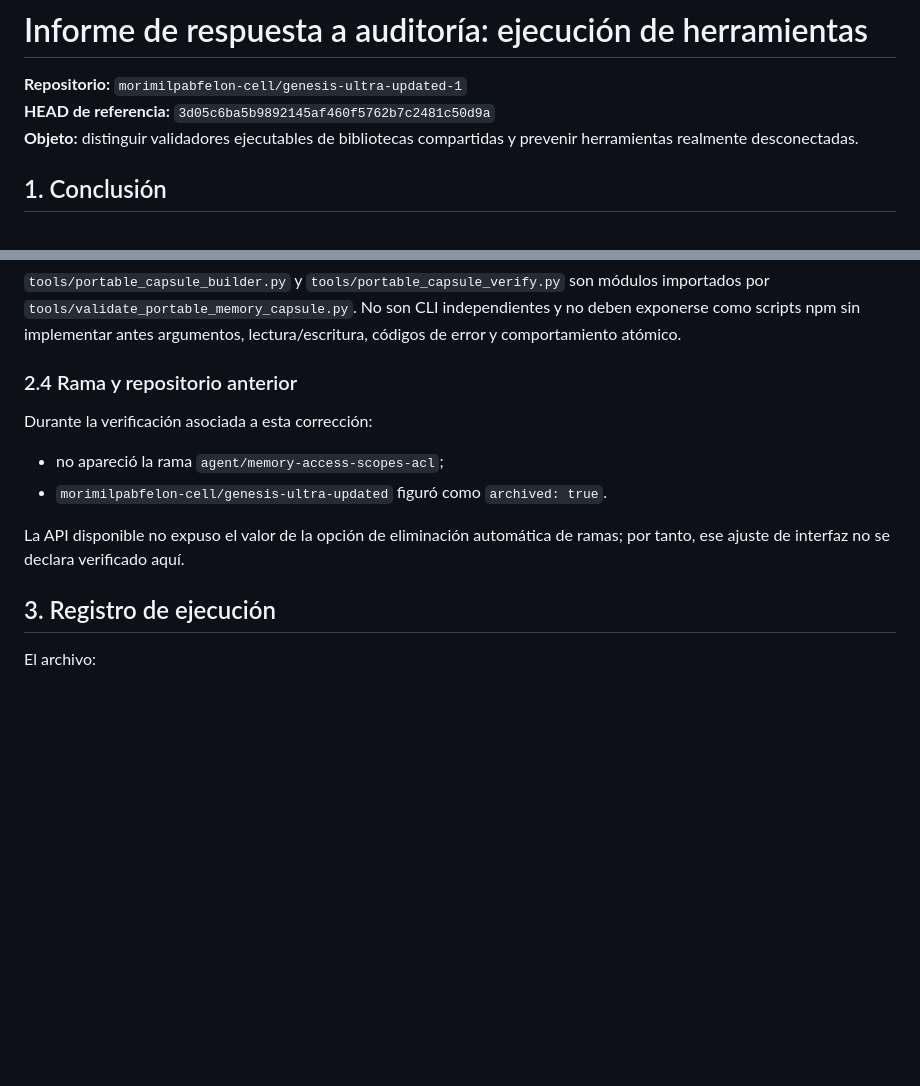
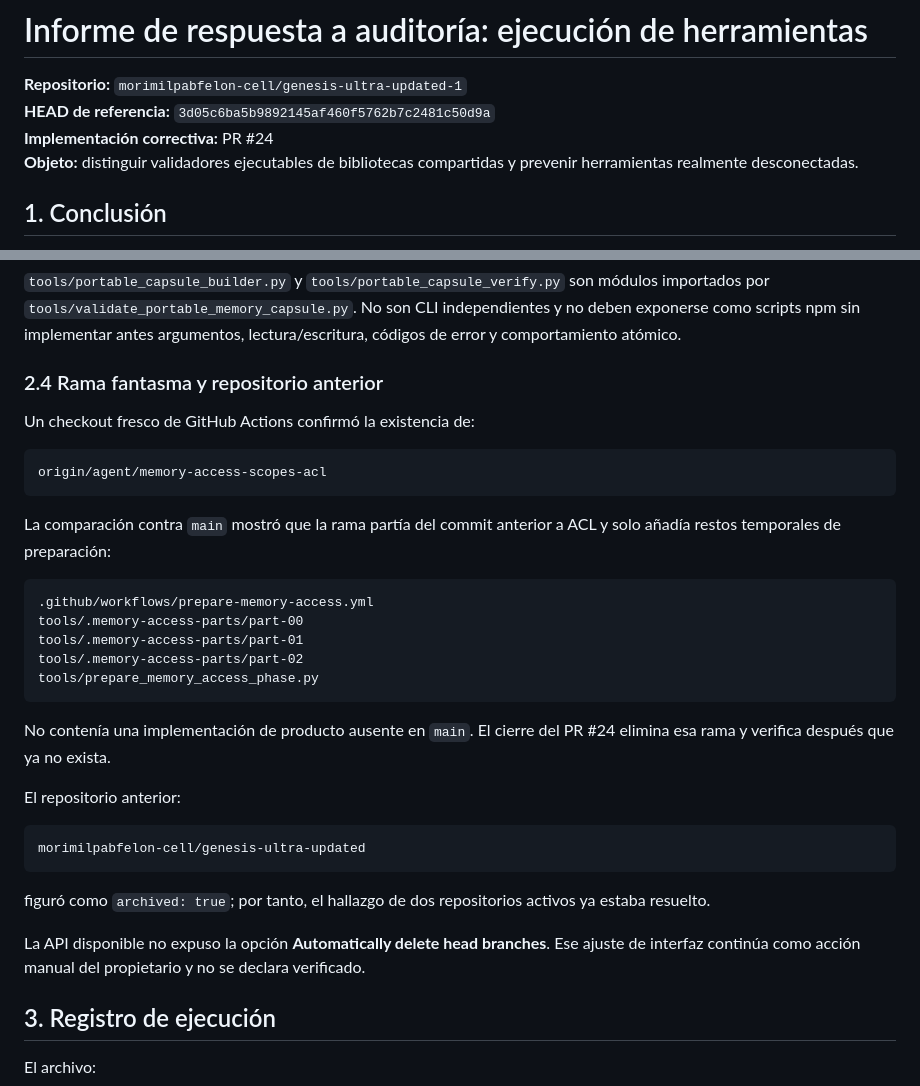
Before and after one commit to morimilpabfelon-cell/genesis-ultra-updated-1, a Markdown page: docs/AUDIT_TOOL_EXECUTION_REPORT.md, 2 parts joined by grey strips. GitHub-like rendering; blank space fills up the shorter version.

Commit message:
Correct audit report and document stale branch cleanup

````diff
--- a/docs/AUDIT_TOOL_EXECUTION_REPORT.md
+++ b/docs/AUDIT_TOOL_EXECUTION_REPORT.md
@@ -2,6 +2,7 @@
 
 **Repositorio:** `morimilpabfelon-cell/genesis-ultra-updated-1`
 **HEAD de referencia:** `3d05c6ba5b9892145af460f5762b7c2481c50d9a`
+**Implementación correctiva:** PR #24
 **Objeto:** distinguir validadores ejecutables de bibliotecas compartidas y prevenir herramientas realmente desconectadas.
 
 ## 1. Conclusión
@@ -49,14 +50,35 @@ El script separado `npm run test:observer` se conserva para ejecución focalizad
 
 `tools/portable_capsule_builder.py` y `tools/portable_capsule_verify.py` son módulos importados por `tools/validate_portable_memory_capsule.py`. No son CLI independientes y no deben exponerse como scripts npm sin implementar antes argumentos, lectura/escritura, códigos de error y comportamiento atómico.
 
-### 2.4 Rama y repositorio anterior
+### 2.4 Rama fantasma y repositorio anterior
 
-Durante la verificación asociada a esta corrección:
+Un checkout fresco de GitHub Actions confirmó la existencia de:
 
-- no apareció la rama `agent/memory-access-scopes-acl`;
-- `morimilpabfelon-cell/genesis-ultra-updated` figuró como `archived: true`.
+```text
+origin/agent/memory-access-scopes-acl
+```
 
-La API disponible no expuso el valor de la opción de eliminación automática de ramas; por tanto, ese ajuste de interfaz no se declara verificado aquí.
+La comparación contra `main` mostró que la rama partía del commit anterior a ACL y solo añadía restos temporales de preparación:
+
+```text
+.github/workflows/prepare-memory-access.yml
+tools/.memory-access-parts/part-00
+tools/.memory-access-parts/part-01
+tools/.memory-access-parts/part-02
+tools/prepare_memory_access_phase.py
+```
+
+No contenía una implementación de producto ausente en `main`. El cierre del PR #24 elimina esa rama y verifica después que ya no exista.
+
+El repositorio anterior:
+
+```text
+morimilpabfelon-cell/genesis-ultra-updated
+```
+
+figuró como `archived: true`; por tanto, el hallazgo de dos repositorios activos ya estaba resuelto.
+
+La API disponible no expuso la opción **Automatically delete head branches**. Ese ajuste de interfaz continúa como acción manual del propietario y no se declara verificado.
 
 ## 3. Registro de ejecución
 
````
